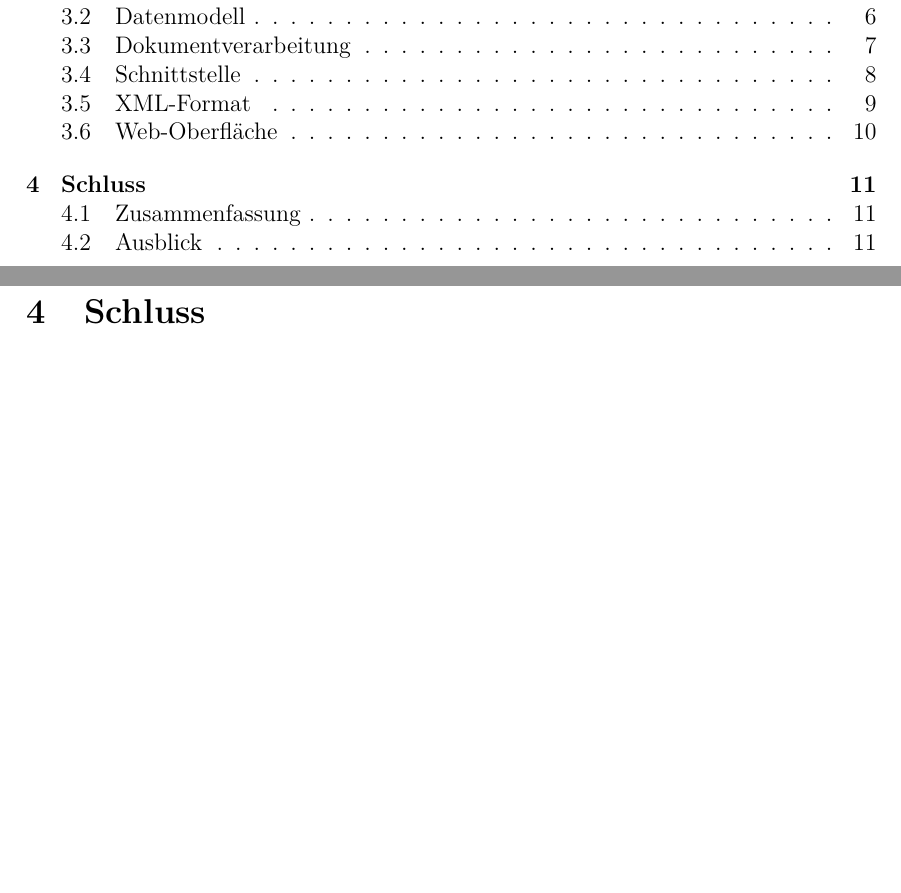
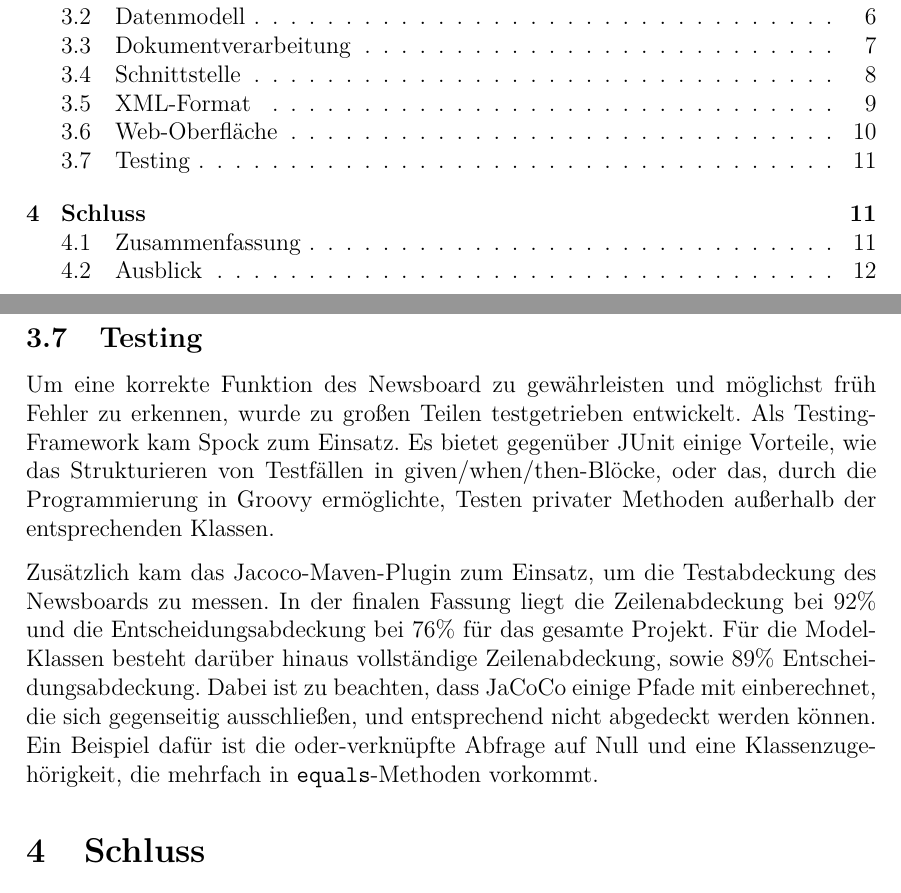
Before and after one commit to mrm1st3r/fh-newsboard, a LaTeX document (doc/paper.tex, which reads doc/content/implementation.tex): two parts of pages 2 and 13 of 15, joined at a grey line, cut so that both start at the same text, the shorter picture padded with empty space. Compiled offline with pdfLaTeX.

Commit message:
paper: added testing-section

```diff
--- a/doc/content/implementation.tex
+++ b/doc/content/implementation.tex
@@ -227,3 +227,20 @@ Um die Oberfläche mit geringem zusätzlichen Aufwand optisch ansprechend zu ges
 kommt das Bootstrap-Framework zum Einsatz. Es wird von Twitter entwickelt und
 beinhaltet viele Möglichkeiten, Layout zu gestalten und einfache Inhalte
 ansehnlich darzustellen\cite{bootstrap}.
+
+\subsection{Testing}
+Um eine korrekte Funktion des Newsboard zu gewährleisten und möglichst früh
+Fehler zu erkennen, wurde zu großen Teilen testgetrieben entwickelt.
+Als Testing-Framework kam Spock zum Einsatz. Es bietet gegenüber JUnit einige Vorteile,
+wie das Strukturieren von Testfällen in given/when/then-Blöcke,
+oder das, durch die Programmierung in Groovy ermöglichte, Testen privater Methoden
+außerhalb der entsprechenden Klassen.
+
+Zusätzlich kam das Jacoco-Maven-Plugin zum Einsatz, um die Testabdeckung des Newsboards
+zu messen. In der finalen Fassung liegt die Zeilenabdeckung bei 92\%
+und die Entscheidungsabdeckung bei 76\% für das gesamte Projekt.
+Für die Model-Klassen besteht darüber hinaus vollständige Zeilenabdeckung,
+sowie 89\% Entscheidungsabdeckung. Dabei ist zu beachten, dass JaCoCo einige Pfade
+mit einberechnet, die sich gegenseitig ausschließen, und entsprechend
+nicht abgedeckt werden können. Ein Beispiel dafür ist die oder-verknüpfte Abfrage
+auf Null und eine Klassenzugehörigkeit, die mehrfach in \texttt{equals}-Methoden vorkommt.
```
